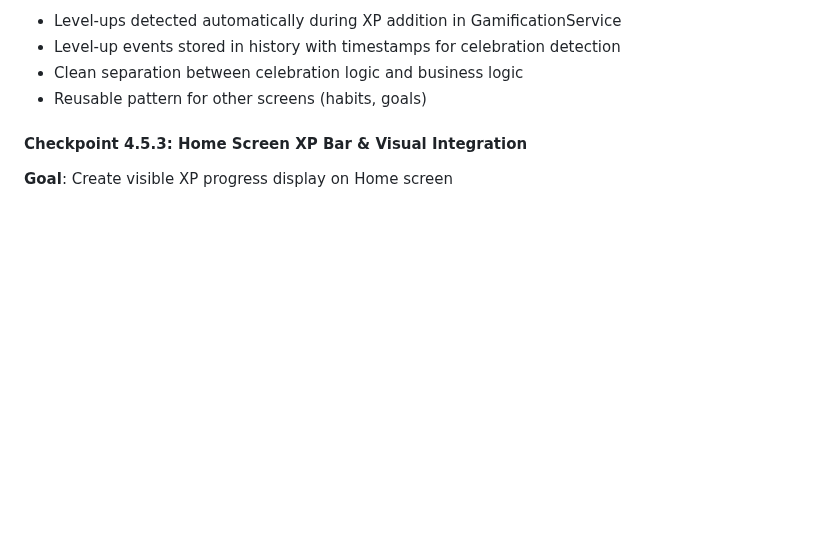
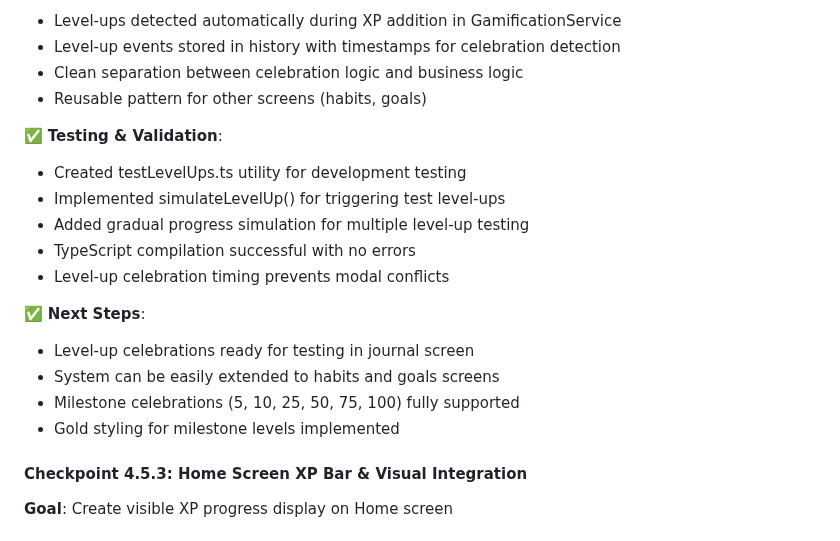
Before and after one commit to TQyronStudio/SelfRiseV2, a Markdown page: projectplan.md, the part around the change. Rendered like a GitHub page; blank space fills up the shorter version.

Commit message:
🤖 Auto-commit: Successful code changes

```diff
--- a/projectplan.md
+++ b/projectplan.md
@@ -209,6 +209,19 @@ SelfRise V2 is a React Native mobile application built with Expo and TypeScript,
 - Level-up events stored in history with timestamps for celebration detection
 - Clean separation between celebration logic and business logic
 - Reusable pattern for other screens (habits, goals)
+
+✅ **Testing & Validation**:
+- Created testLevelUps.ts utility for development testing
+- Implemented simulateLevelUp() for triggering test level-ups
+- Added gradual progress simulation for multiple level-up testing
+- TypeScript compilation successful with no errors
+- Level-up celebration timing prevents modal conflicts
+
+✅ **Next Steps**:
+- Level-up celebrations ready for testing in journal screen
+- System can be easily extended to habits and goals screens
+- Milestone celebrations (5, 10, 25, 50, 75, 100) fully supported
+- Gold styling for milestone levels implemented
 
 #### Checkpoint 4.5.3: Home Screen XP Bar & Visual Integration
 **Goal**: Create visible XP progress display on Home screen
```
